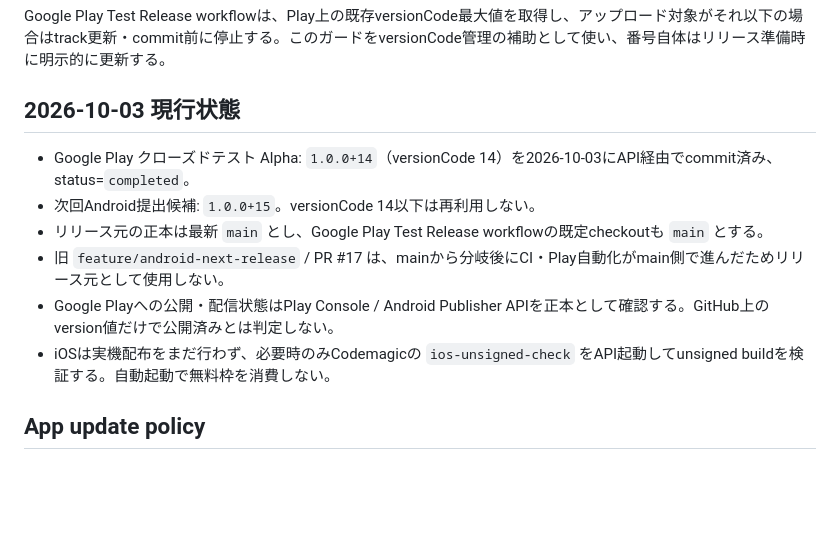
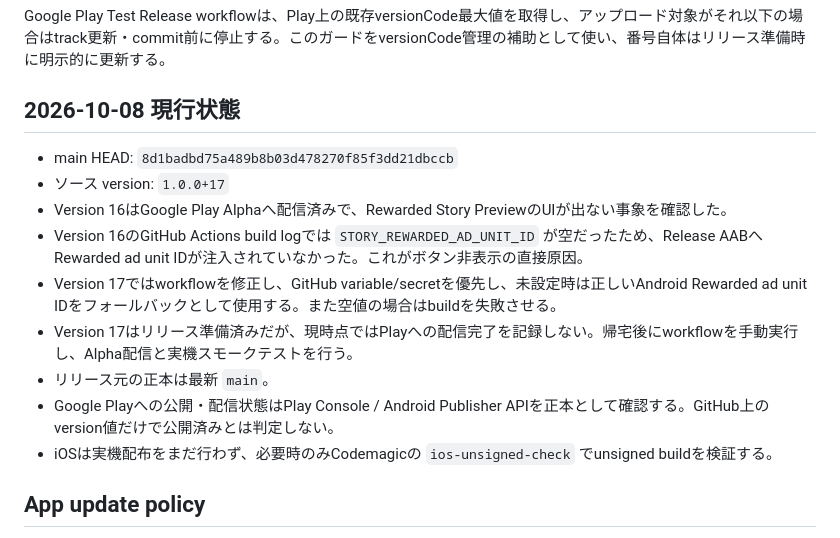
Before and after one commit to rainbowwing0603-blip/seichi_quest, a Markdown page: docs/specification/12_release_operations.md, the part around one of its changes. Drawn GitHub-style; blank space fills up the shorter version.

```diff
--- a/docs/specification/12_release_operations.md
+++ b/docs/specification/12_release_operations.md
@@ -8,13 +8,16 @@ Flutter `pubspec.yaml` のversionName/versionCodeを使用する。versionCode
 
 Google Play Test Release workflowは、Play上の既存versionCode最大値を取得し、アップロード対象がそれ以下の場合はtrack更新・commit前に停止する。このガードをversionCode管理の補助として使い、番号自体はリリース準備時に明示的に更新する。
 
-## 2026-10-03 現行状態
-- Google Play クローズドテスト Alpha: `1.0.0+14`（versionCode 14）を2026-10-03にAPI経由でcommit済み、status=`completed`。
-- 次回Android提出候補: `1.0.0+15`。versionCode 14以下は再利用しない。
-- リリース元の正本は最新 `main` とし、Google Play Test Release workflowの既定checkoutも `main` とする。
-- 旧 `feature/android-next-release` / PR #17 は、mainから分岐後にCI・Play自動化がmain側で進んだためリリース元として使用しない。
+## 2026-10-08 現行状態
+- main HEAD: `8d1badbd75a489b8b03d478270f85f3dd21dbccb`
+- ソース version: `1.0.0+17`
+- Version 16はGoogle Play Alphaへ配信済みで、Rewarded Story PreviewのUIが出ない事象を確認した。
+- Version 16のGitHub Actions build logでは `STORY_REWARDED_AD_UNIT_ID` が空だったため、Release AABへRewarded ad unit IDが注入されていなかった。これがボタン非表示の直接原因。
+- Version 17ではworkflowを修正し、GitHub variable/secretを優先し、未設定時は正しいAndroid Rewarded ad unit IDをフォールバックとして使用する。また空値の場合はbuildを失敗させる。
+- Version 17はリリース準備済みだが、現時点ではPlayへの配信完了を記録しない。帰宅後にworkflowを手動実行し、Alpha配信と実機スモークテストを行う。
+- リリース元の正本は最新 `main`。
 - Google Playへの公開・配信状態はPlay Console / Android Publisher APIを正本として確認する。GitHub上のversion値だけで公開済みとは判定しない。
-- iOSは実機配布をまだ行わず、必要時のみCodemagicの `ios-unsigned-check` をAPI起動してunsigned buildを検証する。自動起動で無料枠を消費しない。
+- iOSは実機配布をまだ行わず、必要時のみCodemagicの `ios-unsigned-check` でunsigned buildを検証する。
 
 ## App update policy
 `AppVersionService` は `app_release_policies` からplatform別のlatest/minimum buildを読み、更新有無と必須更新を判定する。バックエンド障害時はfail-openとし、一時障害でアプリをロックしない。
```
Also changed, not shown: other parts of docs/specification/12_release_operations.md (+12 -13 lines).
